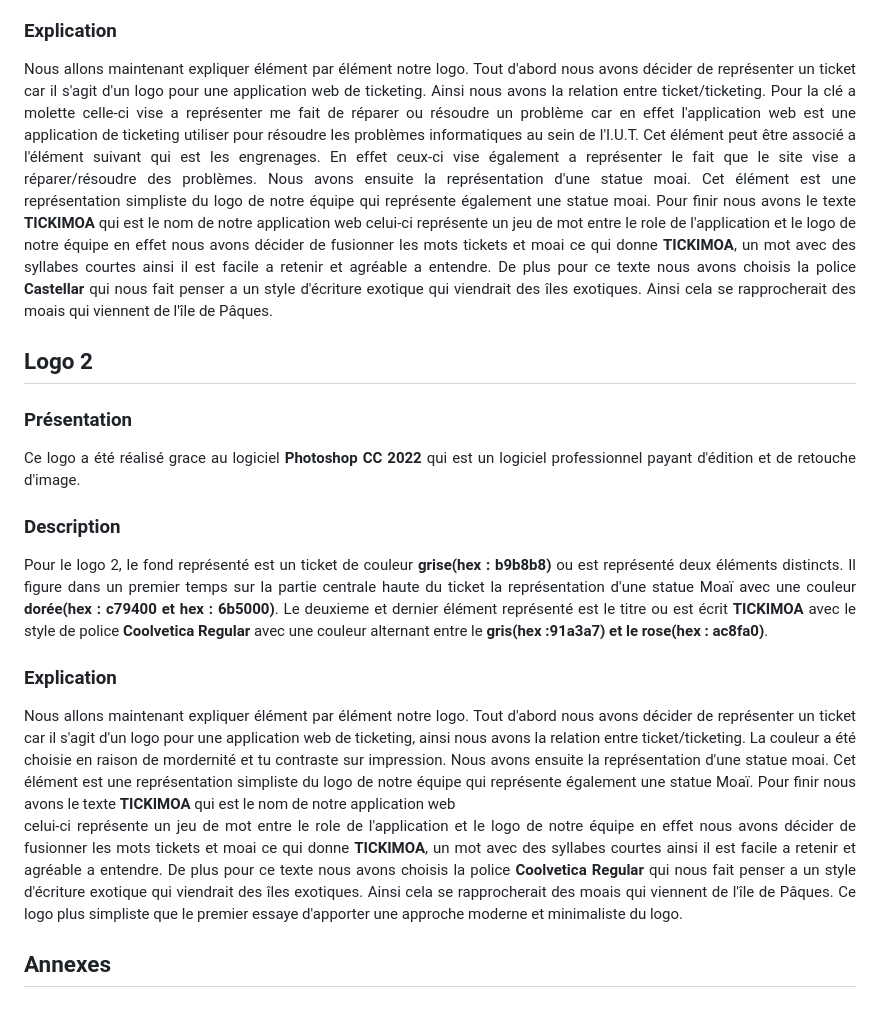
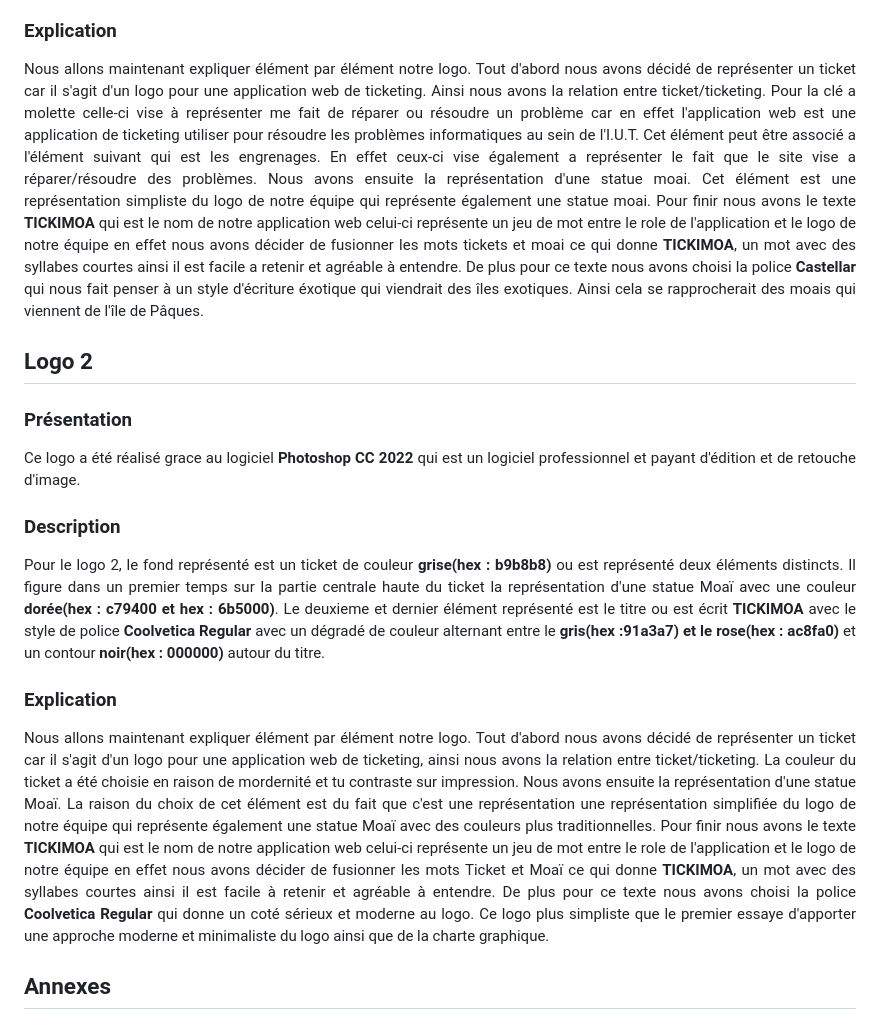
Before and after one commit to BluenessDev/SAE3.01_Dev, a Markdown page: Documentation/Logo/Chartre_graphique_et_argumentaire_logo.md, the part around the change. GitHub-like rendering.

Commit message:
Modification et correction de typo de la partie 2 de la Chartre_graphique_et_argumentaire_logo.md

```diff
--- a/Documentation/Logo/Chartre_graphique_et_argumentaire_logo.md
+++ b/Documentation/Logo/Chartre_graphique_et_argumentaire_logo.md
@@ -17,19 +17,19 @@ Ce document correspond a notre chartre graphique pour notre site web ainsi que l
 
 ### Explication
 <div align=justify>Nous allons maintenant expliquer élément par élément notre logo.
-Tout d'abord nous avons décider de représenter un ticket car il s'agit d'un logo pour une application web de ticketing. Ainsi nous avons la relation entre ticket/ticketing. Pour la clé a molette celle-ci vise a représenter me fait de réparer ou résoudre un problème car en effet l'application web est une application de ticketing utiliser pour résoudre les problèmes informatiques au sein de l'I.U.T. Cet élément peut être associé a l'élément suivant qui est les engrenages. En effet ceux-ci vise également a représenter le fait que le site vise a réparer/résoudre des problèmes. Nous avons ensuite la représentation d'une statue moai. Cet élément est une représentation simpliste du logo de notre équipe qui représente également une statue moai. Pour finir nous avons le texte <strong>TICKIMOA</strong> qui est le nom de notre application web celui-ci représente un jeu de mot entre le role de l'application et le logo de notre équipe en effet nous avons décider de fusionner les mots tickets et moai ce qui donne <strong>TICKIMOA</strong>, un mot avec des syllabes courtes ainsi il est facile a retenir et agréable a entendre. De plus pour ce texte nous avons choisis la police <strong>Castellar</strong> qui nous fait penser a un style d'écriture exotique qui viendrait des îles exotiques. Ainsi cela se rapprocherait des moais qui viennent de l'île de Pâques.
+Tout d'abord nous avons décidé de représenter un ticket car il s'agit d'un logo pour une application web de ticketing. Ainsi nous avons la relation entre ticket/ticketing. Pour la clé a molette celle-ci vise à représenter me fait de réparer ou résoudre un problème car en effet l'application web est une application de ticketing utiliser pour résoudre les problèmes informatiques au sein de l'I.U.T. Cet élément peut être associé a l'élément suivant qui est les engrenages. En effet ceux-ci vise également a représenter le fait que le site vise a réparer/résoudre des problèmes. Nous avons ensuite la représentation d'une statue moai. Cet élément est une représentation simpliste du logo de notre équipe qui représente également une statue moai. Pour finir nous avons le texte <strong>TICKIMOA</strong> qui est le nom de notre application web celui-ci représente un jeu de mot entre le role de l'application et le logo de notre équipe en effet nous avons décider de fusionner les mots tickets et moai ce qui donne <strong>TICKIMOA</strong>, un mot avec des syllabes courtes ainsi il est facile a retenir et agréable à entendre. De plus pour ce texte nous avons choisi la police <strong>Castellar</strong> qui nous fait penser à un style d'écriture éxotique qui viendrait des îles exotiques. Ainsi cela se rapprocherait des moais qui viennent de l'île de Pâques.</div>
 
 ## Logo 2
 ### Présentation
 
-<div align=justify>Ce logo a été réalisé grace au logiciel <strong>Photoshop CC 2022</strong> qui est un logiciel professionnel payant d'édition et de retouche d'image.</div>
+<div align=justify>Ce logo a été réalisé grace au logiciel <strong>Photoshop CC 2022</strong> qui est un logiciel professionnel et payant d'édition et de retouche d'image.</div>
 
 ### Description
-<div align=justify>Pour le logo 2, le fond représenté est un ticket de couleur <strong>grise(hex : b9b8b8)</strong> ou est représenté deux éléments distincts. Il figure dans un premier temps sur la partie centrale haute du ticket la représentation d'une statue Moaï avec une couleur <strong>dorée(hex : c79400 et hex : 6b5000)</strong>. Le deuxieme et dernier élément représenté est le titre ou est écrit <strong>TICKIMOA</strong> avec le style de police <strong>Coolvetica Regular</strong> avec une couleur alternant entre le <strong>gris(hex :91a3a7) et le rose(hex : ac8fa0)</strong>.</div>
+<div align=justify>Pour le logo 2, le fond représenté est un ticket de couleur <strong>grise(hex : b9b8b8)</strong> ou est représenté deux éléments distincts. Il figure dans un premier temps sur la partie centrale haute du ticket la représentation d'une statue Moaï avec une couleur <strong>dorée(hex : c79400 et hex : 6b5000)</strong>. Le deuxieme et dernier élément représenté est le titre ou est écrit <strong>TICKIMOA</strong> avec le style de police <strong>Coolvetica Regular</strong> avec un dégradé de couleur alternant entre le <strong>gris(hex :91a3a7) et le rose(hex : ac8fa0)</strong> et un contour <strong>noir(hex : 000000)</strong> autour du titre.</div>
 
 ### Explication
 <div align=justify>Nous allons maintenant expliquer élément par élément notre logo.
-Tout d'abord nous avons décider de représenter un ticket car il s'agit d'un logo pour une application web de ticketing, ainsi nous avons la relation entre ticket/ticketing. La couleur a été choisie en raison de mordernité et tu contraste sur impression. Nous avons ensuite la représentation d'une statue moai. Cet élément est une représentation simpliste du logo de notre équipe qui représente également une statue Moaï. Pour finir nous avons le texte <strong>TICKIMOA</strong> qui est le nom de notre application web</div> celui-ci représente un jeu de mot entre le role de l'application et le logo de notre équipe en effet nous avons décider de fusionner les mots tickets et moai ce qui donne <strong>TICKIMOA</strong>, un mot avec des syllabes courtes ainsi il est facile a retenir et agréable a entendre. De plus pour ce texte nous avons choisis la police <strong>Coolvetica Regular</strong> qui nous fait penser a un style d'écriture exotique qui viendrait des îles exotiques. Ainsi cela se rapprocherait des moais qui viennent de l'île de Pâques. Ce logo plus simpliste que le premier essaye d'apporter une approche moderne et minimaliste du logo.
+Tout d'abord nous avons décidé de représenter un ticket car il s'agit d'un logo pour une application web de ticketing, ainsi nous avons la relation entre ticket/ticketing. La couleur du ticket a été choisie en raison de mordernité et tu contraste sur impression. Nous avons ensuite la représentation d'une statue Moaï. La raison du choix de cet élément est du fait que c'est une représentation une représentation simplifiée du logo de notre équipe qui représente également une statue Moaï avec des couleurs plus traditionnelles. Pour finir nous avons le texte <strong>TICKIMOA</strong> qui est le nom de notre application web celui-ci représente un jeu de mot entre le role de l'application et le logo de notre équipe en effet nous avons décider de fusionner les mots Ticket et Moaï ce qui donne <strong>TICKIMOA</strong>, un mot avec des syllabes courtes ainsi il est facile à retenir et agréable à entendre. De plus pour ce texte nous avons choisi la police <strong>Coolvetica Regular</strong> qui donne un coté sérieux et moderne au logo. Ce logo plus simpliste que le premier essaye d'apporter une approche moderne et minimaliste du logo ainsi que de la charte graphique.</div>
 
 ## Annexes
 ### Logo 1
```
